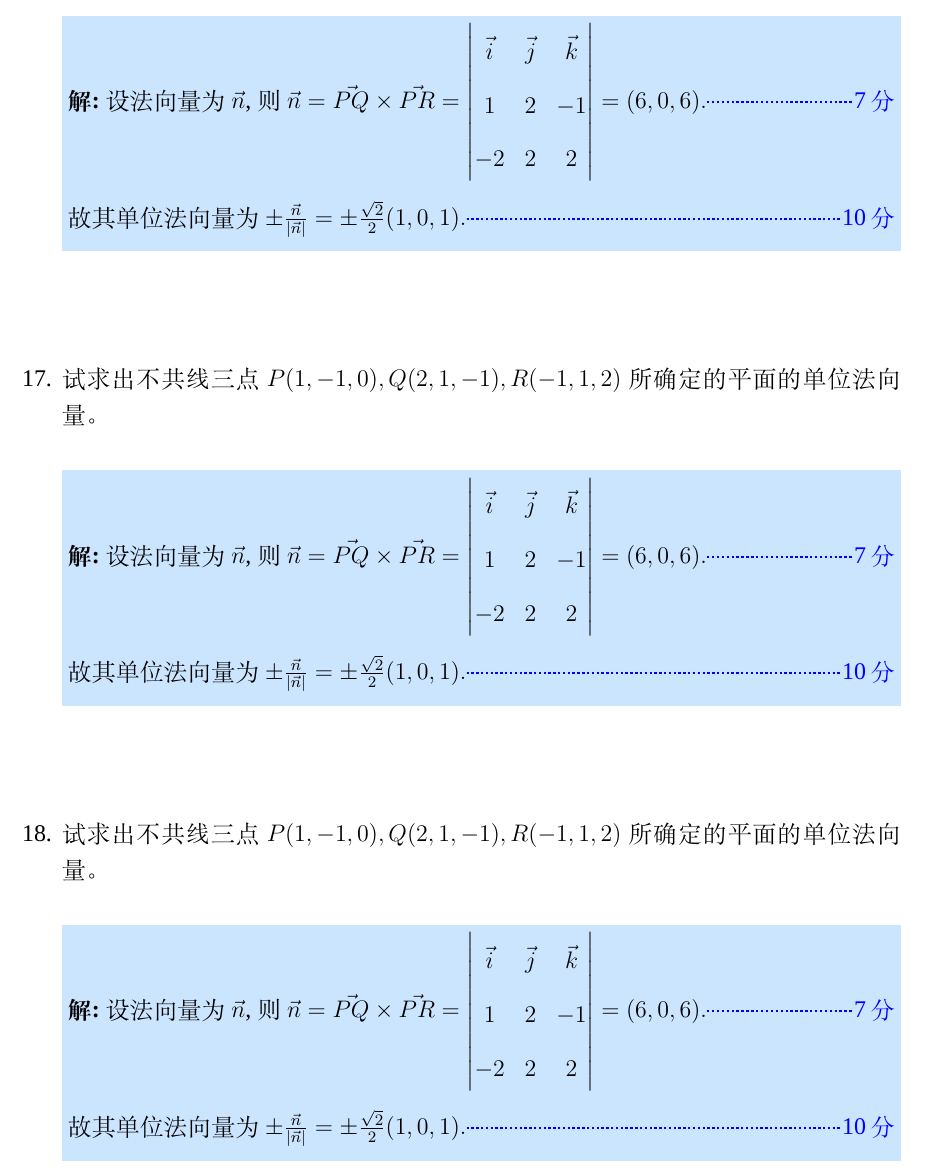
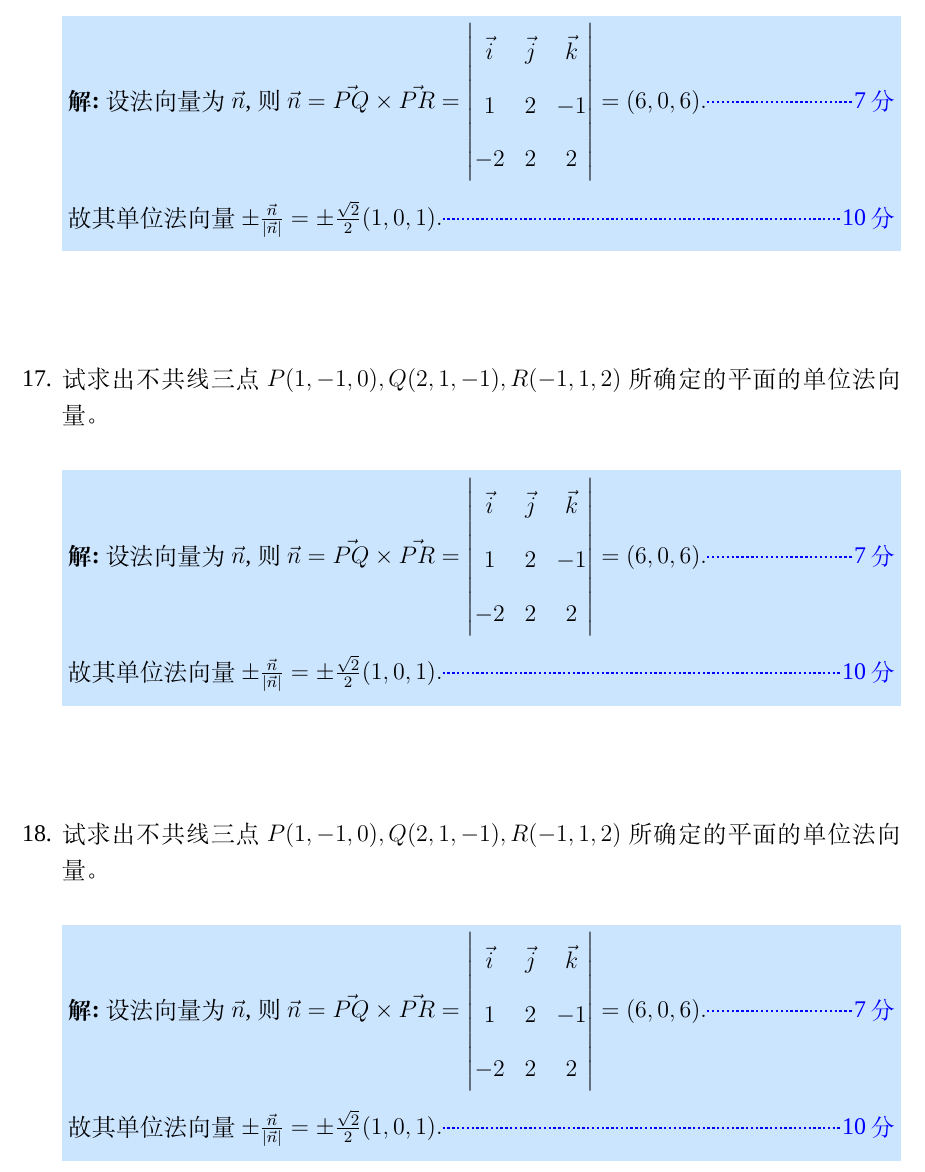
Before and after one commit to wvqusrai/hnu_exam, a LaTeX problem sheet (calculus_with_answer.tex): part of page 3 of 4, cut so that both start at the same text. Compiled offline with XeLaTeX; a missing font is replaced by an installed copy or a similar font.

Commit message:
修改了缩进

```diff
--- a/calculus_with_answer.tex
+++ b/calculus_with_answer.tex
@@ -103,13 +103,14 @@
 \question
 试求出不共线三点$P(1,-1,0),Q(2,1,-1),R(-1,1,2)$所确定的平面的单位法向量。
 \begin{solution}
-		设法向量为$\vec{n}$,则$\vec{n}=\vec{PQ}\times\vec{PR}=\begin{vmatrix}
+设法向量为$\vec{n}$,则$\vec{n}=\vec{PQ}\times\vec{PR}=
+\begin{vmatrix}
 	\vec{i} & \vec{j} & \vec{k} \\
 	1       & 2       & -1      \\
 	-2      & 2       & 2
 \end{vmatrix}=(6,0,6).$\score{7}
 
-		故其单位法向量为$\pm\frac{\vec{n}}{|\vec{n}|}=\pm\frac{\sqrt{2}}{2}(1,0,1).$\score{10}
+故其单位法向量$\pm\frac{\vec{n}}{|\vec{n}|}=\pm\frac{\sqrt{2}}{2}(1,0,1).$\score{10}
 \end{solution}
 \vspace*{\stretch{1}}
 
@@ -117,26 +118,28 @@
 \question
 试求出不共线三点$P(1,-1,0),Q(2,1,-1),R(-1,1,2)$所确定的平面的单位法向量。
 \begin{solution}
-		设法向量为$\vec{n}$,则$\vec{n}=\vec{PQ}\times\vec{PR}=\begin{vmatrix}
+设法向量为$\vec{n}$,则$\vec{n}=\vec{PQ}\times\vec{PR}=
+\begin{vmatrix}
 	\vec{i} & \vec{j} & \vec{k} \\
 	1       & 2       & -1      \\
 	-2      & 2       & 2
 \end{vmatrix}=(6,0,6).$\score{7}
 
-		故其单位法向量为$\pm\frac{\vec{n}}{|\vec{n}|}=\pm\frac{\sqrt{2}}{2}(1,0,1).$\score{10}
+故其单位法向量$\pm\frac{\vec{n}}{|\vec{n}|}=\pm\frac{\sqrt{2}}{2}(1,0,1).$\score{10}
 \end{solution}
 \vspace*{\stretch{1}}
 
 \question
 试求出不共线三点$P(1,-1,0),Q(2,1,-1),R(-1,1,2)$所确定的平面的单位法向量。
 \begin{solution}
-			设法向量为$\vec{n}$,则$\vec{n}=\vec{PQ}\times\vec{PR}=\begin{vmatrix}
+设法向量为$\vec{n}$,则$\vec{n}=\vec{PQ}\times\vec{PR}=
+\begin{vmatrix}
 	\vec{i} & \vec{j} & \vec{k} \\
 	1       & 2       & -1      \\
 	-2      & 2       & 2
 \end{vmatrix}=(6,0,6).$\score{7}
 
-			故其单位法向量为$\pm\frac{\vec{n}}{|\vec{n}|}=\pm\frac{\sqrt{2}}{2}(1,0,1).$\score{10}
+故其单位法向量$\pm\frac{\vec{n}}{|\vec{n}|}=\pm\frac{\sqrt{2}}{2}(1,0,1).$\score{10}
 \end{solution}
 \vspace*{\stretch{1}}
 \clearpage
```
Also changed, not shown: calculus_no_answer.tex (+12 -9 lines), calculus_no_answer.pdf, calculus_with_answer.pdf, calculus_with_answer.tex (7 more changed lines), 5 other files. Lines whose indentation alone changed are shown as unchanged.
